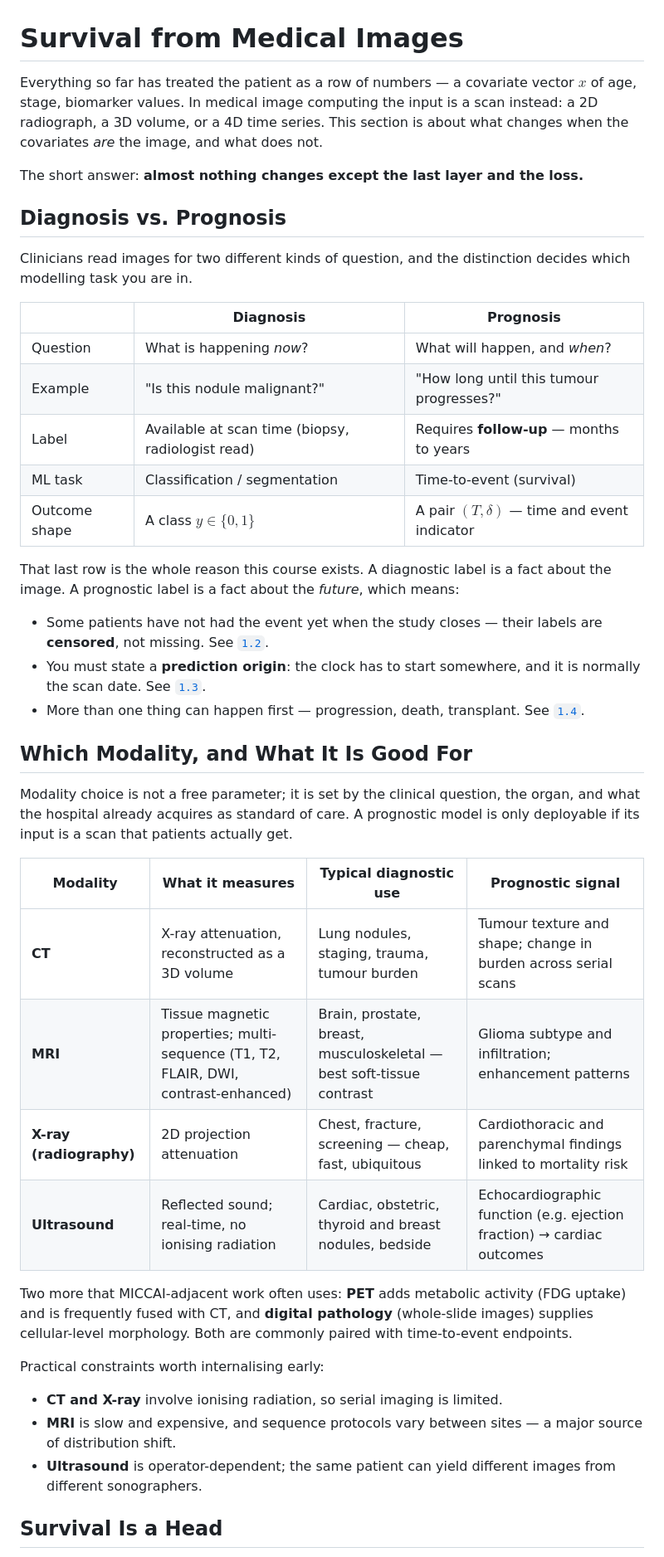
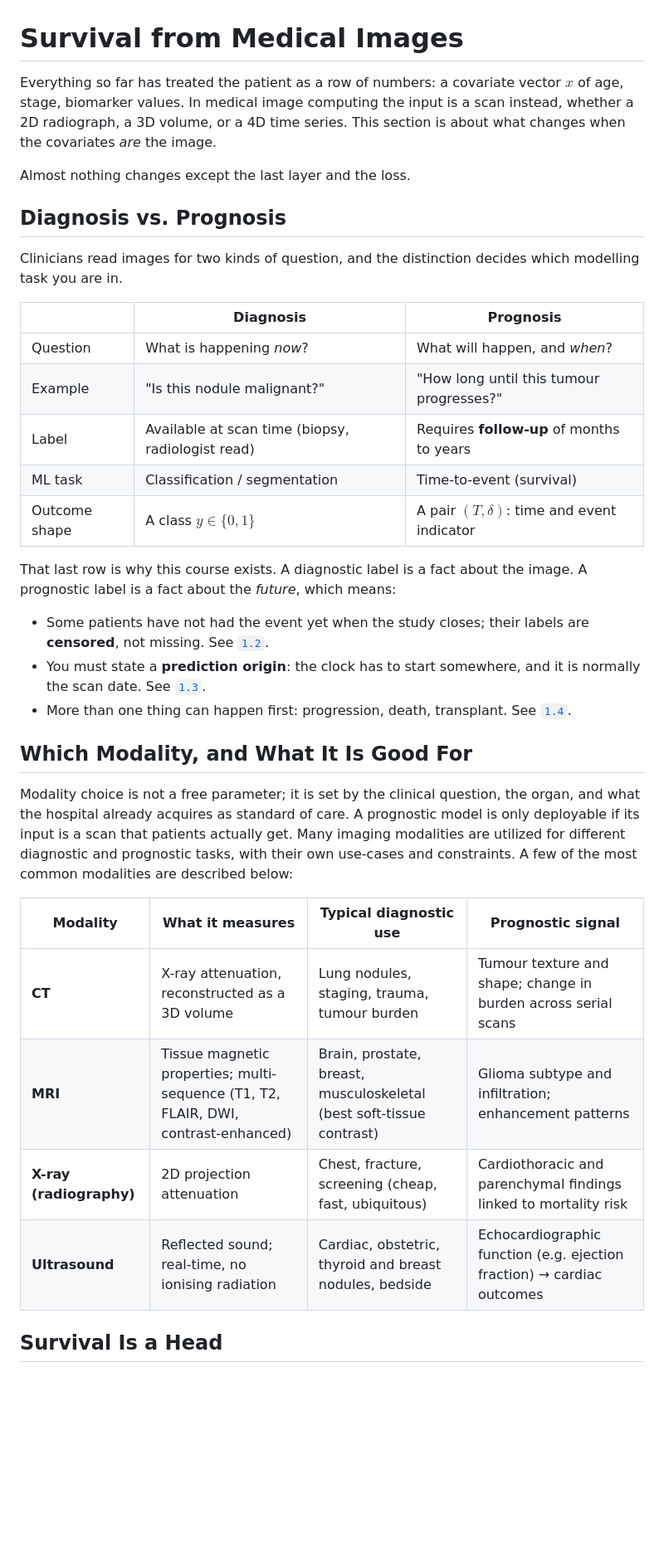
Before and after one commit to Safwat08/survival_minicourse, a Markdown page: 05_medical_imaging/5.1_survival_from_medical_images.md, the part around one of its changes. Shown at 83% size. Rendered like a GitHub page; blank space fills up the shorter version.

```diff
--- a/05_medical_imaging/5.1_survival_from_medical_images.md
+++ b/05_medical_imaging/5.1_survival_from_medical_images.md
@@ -1,34 +1,33 @@
 # Survival from Medical Images
 
-Everything so far has treated the patient as a row of numbers — a covariate vector
+Everything so far has treated the patient as a row of numbers: a covariate vector
 $x$ of age, stage, biomarker values. In medical image computing the input is a
-scan instead: a 2D radiograph, a 3D volume, or a 4D time series. This section is
-about what changes when the covariates *are* the image, and what does not.
+scan instead, whether a 2D radiograph, a 3D volume, or a 4D time series. This
+section is about what changes when the covariates *are* the image.
 
-The short answer: **almost nothing changes except the last layer and the loss.**
+Almost nothing changes except the last layer and the loss.
 
 ## Diagnosis vs. Prognosis
 
-Clinicians read images for two different kinds of question, and the distinction
-decides which modelling task you are in.
+Clinicians read images for two kinds of question, and the distinction decides
+which modelling task you are in.
 
 | | **Diagnosis** | **Prognosis** |
 |---|---|---|
 | Question | What is happening *now*? | What will happen, and *when*? |
 | Example | "Is this nodule malignant?" | "How long until this tumour progresses?" |
-| Label | Available at scan time (biopsy, radiologist read) | Requires **follow-up** — months to years |
+| Label | Available at scan time (biopsy, radiologist read) | Requires **follow-up** of months to years |
 | ML task | Classification / segmentation | Time-to-event (survival) |
-| Outcome shape | A class $y \in \{0,1\}$ | A pair $(T, \delta)$ — time and event indicator |
+| Outcome shape | A class $y \in \{0,1\}$ | A pair $(T, \delta)$: time and event indicator |
 
-That last row is the whole reason this course exists. A diagnostic label is a
-fact about the image. A prognostic label is a fact about the *future*, which
-means:
+That last row is why this course exists. A diagnostic label is a fact about the
+image. A prognostic label is a fact about the *future*, which means:
 
-- Some patients have not had the event yet when the study closes — their labels
+- Some patients have not had the event yet when the study closes; their labels
   are **censored**, not missing. See [`1.2`](../01_background/1.2_censored_data.md).
 - You must state a **prediction origin**: the clock has to start somewhere, and
   it is normally the scan date. See [`1.3`](../01_background/1.3_what_is_an_event.md).
-- More than one thing can happen first — progression, death, transplant. See
+- More than one thing can happen first: progression, death, transplant. See
   [`1.4`](../01_background/1.4_multi_events_and_competing_risks.md).
 
 ## Which Modality, and What It Is Good For
@@ -36,26 +35,15 @@ means:
 Modality choice is not a free parameter; it is set by the clinical question, the
 organ, and what the hospital already acquires as standard of care. A prognostic
 model is only deployable if its input is a scan that patients actually get.
+Many imaging modalities are utilized for different diagnostic and prognostic tasks,
+with their own use-cases and constraints. A few of the most common modalities are described below:
 
 | Modality | What it measures | Typical diagnostic use | Prognostic signal |
 |---|---|---|---|
 | **CT** | X-ray attenuation, reconstructed as a 3D volume | Lung nodules, staging, trauma, tumour burden | Tumour texture and shape; change in burden across serial scans |
-| **MRI** | Tissue magnetic properties; multi-sequence (T1, T2, FLAIR, DWI, contrast-enhanced) | Brain, prostate, breast, musculoskeletal — best soft-tissue contrast | Glioma subtype and infiltration; enhancement patterns |
-| **X-ray (radiography)** | 2D projection attenuation | Chest, fracture, screening — cheap, fast, ubiquitous | Cardiothoracic and parenchymal findings linked to mortality risk |
+| **MRI** | Tissue magnetic properties; multi-sequence (T1, T2, FLAIR, DWI, contrast-enhanced) | Brain, prostate, breast, musculoskeletal (best soft-tissue contrast) | Glioma subtype and infiltration; enhancement patterns |
+| **X-ray (radiography)** | 2D projection attenuation | Chest, fracture, screening (cheap, fast, ubiquitous) | Cardiothoracic and parenchymal findings linked to mortality risk |
 | **Ultrasound** | Reflected sound; real-time, no ionising radiation | Cardiac, obstetric, thyroid and breast nodules, bedside | Echocardiographic function (e.g. ejection fraction) → cardiac outcomes |
-
-Two more that MICCAI-adjacent work often uses: **PET** adds metabolic activity
-(FDG uptake) and is frequently fused with CT, and **digital pathology** (whole-slide
-images) supplies cellular-level morphology. Both are commonly paired with
-time-to-event endpoints.
-
-Practical constraints worth internalising early:
-
-- **CT and X-ray** involve ionising radiation, so serial imaging is limited.
-- **MRI** is slow and expensive, and sequence protocols vary between sites —
-  a major source of distribution shift.
-- **Ultrasound** is operator-dependent; the same patient can yield different images
-  from different sonographers.
 
 ## Survival Is a Head
 
```
Also changed, not shown: other parts of 05_medical_imaging/5.1_survival_from_medical_images.md (+122 -35 lines), 05_medical_imaging/5.2_3d_mri_survival.md (+43 -42 lines).
